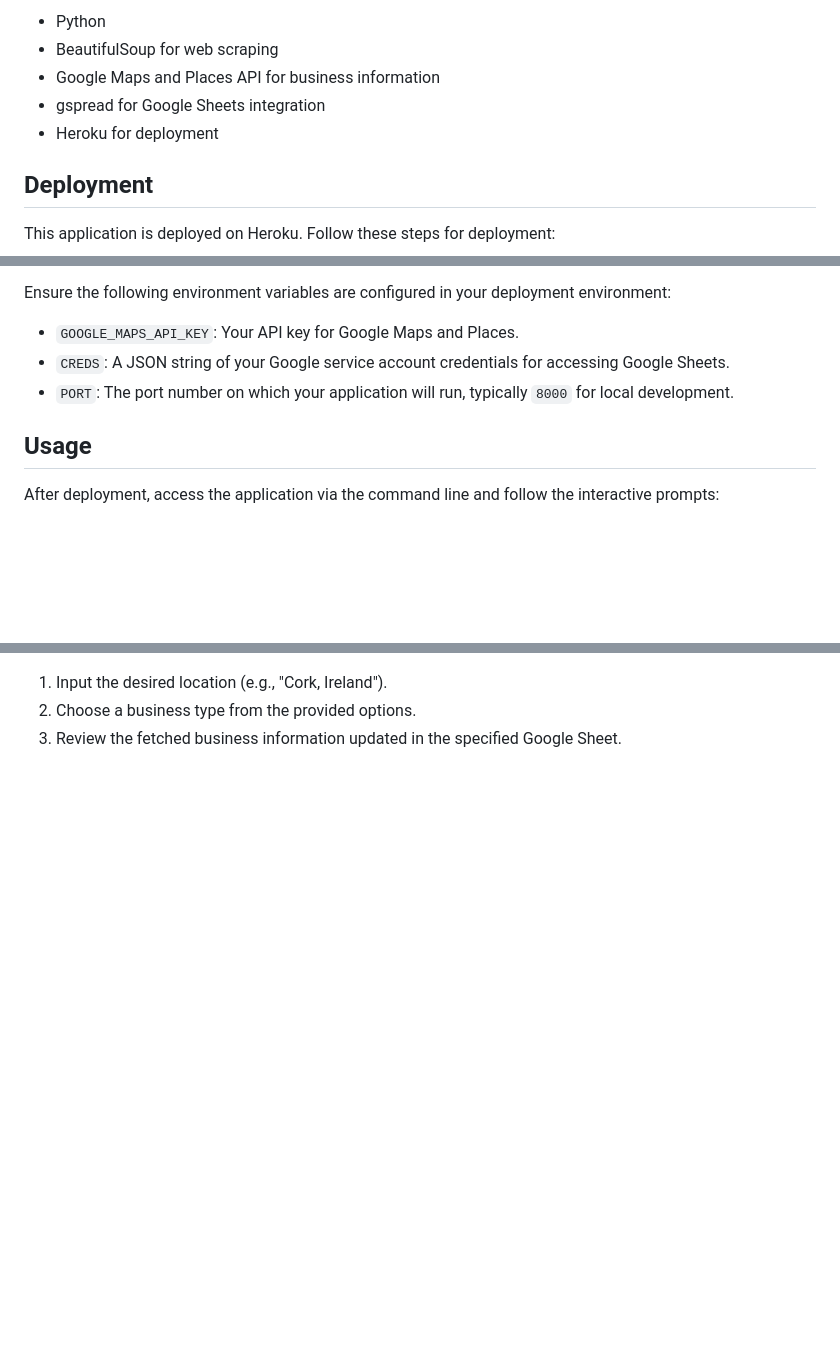
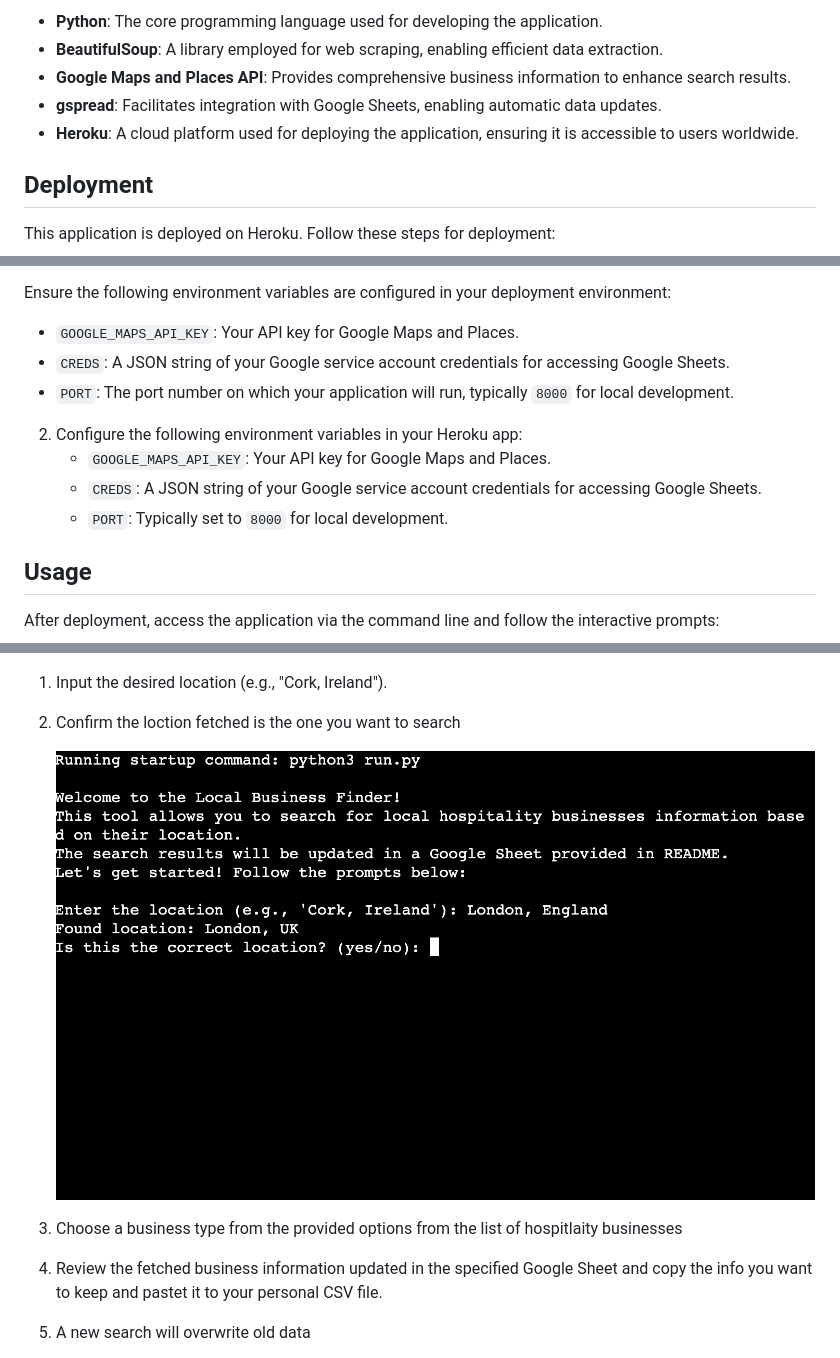
Before and after one commit to dickiegog/P_3-Code-Inst, a Markdown page: README.md, 3 parts joined by grey strips. Drawn GitHub-style; pictures changed too: assets/images/confirm-location.png (added); blank space fills up the shorter version.

```diff
--- a/README.md
+++ b/README.md
@@ -29,9 +69,9 @@ The Local Business Finder is a Python-based application designed to leverage Goo
 
-- Python
-- BeautifulSoup for web scraping
-- Google Maps and Places API for business information
-- gspread for Google Sheets integration
-- Heroku for deployment
+- **Python**: The core programming language used for developing the application.
+- **BeautifulSoup**: A library employed for web scraping, enabling efficient data extraction.
+- **Google Maps and Places API**: Provides comprehensive business information to enhance search results.
+- **gspread**: Facilitates integration with Google Sheets, enabling automatic data updates.
+- **Heroku**: A cloud platform used for deploying the application, ensuring it is accessible to users worldwide.
 
 ## Deployment
 
@@ -64,6 +104,11 @@ Ensure the following environment variables are configured in your deployment env
 - `CREDS`: A JSON string of your Google service account credentials for accessing Google Sheets.
 - `PORT`: The port number on which your application will run, typically `8000` for local development.
 
+2. Configure the following environment variables in your Heroku app:
+   - `GOOGLE_MAPS_API_KEY`: Your API key for Google Maps and Places.
+   - `CREDS`: A JSON string of your Google service account credentials for accessing Google Sheets.
+   - `PORT`: Typically set to `8000` for local development.
+
 ## Usage
 
 After deployment, access the application via the command line and follow the interactive prompts:
@@ -71,5 +118,11 @@ After deployment, access the application via the command line and follow the int
 1. Input the desired location (e.g., "Cork, Ireland").
-2. Choose a business type from the provided options.
-3. Review the fetched business information updated in the specified Google Sheet.
+
+2. Confirm the loction fetched is the one you want to search
+
+   ![Confirm Location](assets/images/confirm-location.png)
+
+3. Choose a business type from the provided options from the list of hospitlaity businesses
+4. Review the fetched business information updated in the specified Google Sheet and copy the info you want to keep and pastet it to your personal CSV file.
+5. A new search will overwrite old data
 
 Google Sheet Link: <a href="https://docs.google.com/spreadsheets/d/1SGr8HLTg4N9j9foBEQx93-e1qJEULERhQS-CKm7BSRo/edit?usp=sharing" target="_blank">Local Business Finder Results</a>
```
Also changed, not shown: other parts of README.md (+74 -11 lines), assets/images/app-running.png (renamed from assets/images/app_running.png), assets/images/correct-location.png (added), assets/images/final-prompt.png (added), assets/images/location-error.png (added).
